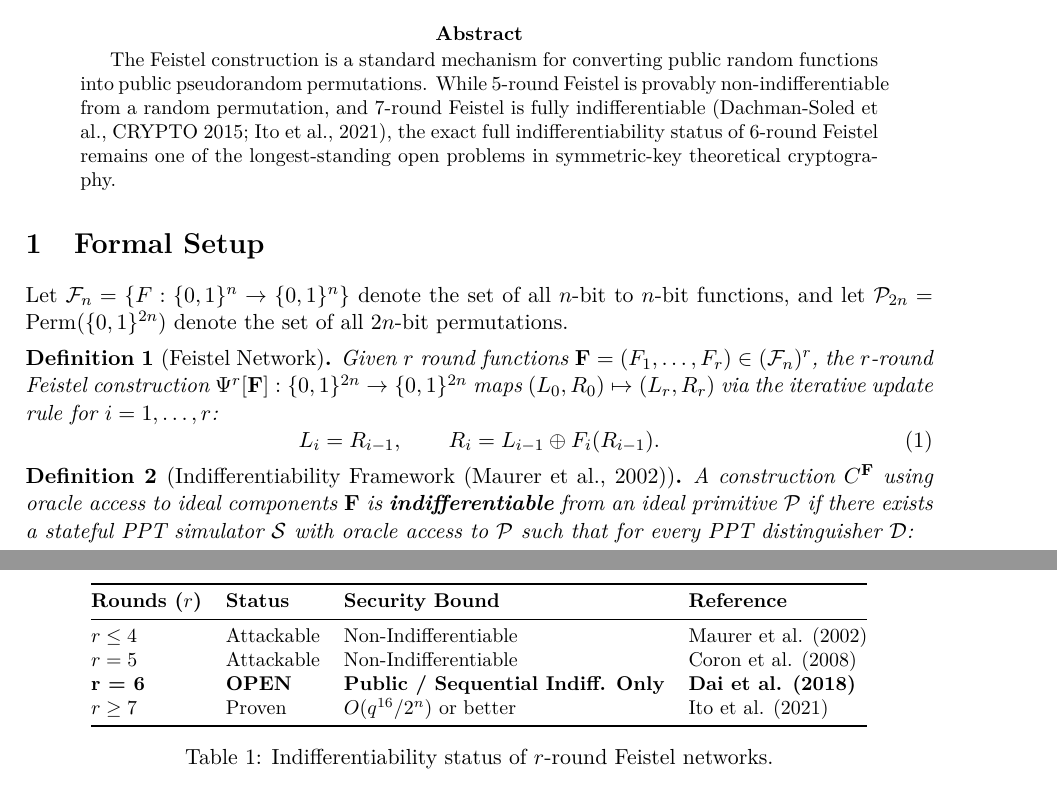
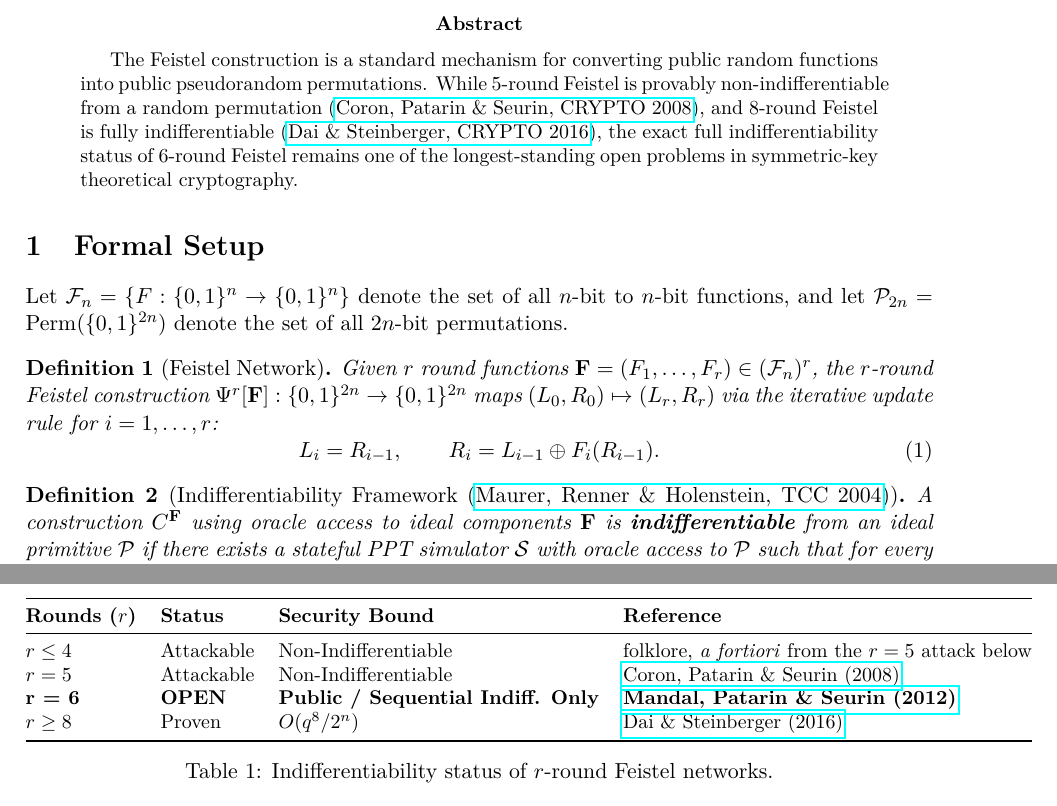
Before and after one commit to crypto-conjura/crypto-conjura.github.io, a LaTeX paper (open-problems/symmetric-key/feistel-6-round-indifferentiability/latex/main.tex): two parts of pages 1 and 2 of 2, joined at a grey line, cut so that both start at the same text. Compiled offline with pdfLaTeX.

Commit message:
Sync corrected citations into the symmetric-key LaTeX/PDF sources
The three conjecture .tex sources still had the fabricated/misattributed
citations that were already fixed in their .qmd pages (a nonexistent
"Ito et al., 2021", "Dutta et al." for what is actually Cogliati et al.
2023, "Dai et al. (2018)" for what is actually Mandal-Patarin-Seurin
2012, an undefined "BTH" abbreviation, and a wrong year/author list for
the Maurer-Renner-Holenstein indifferentiability paper). Corrected the
text to match the .qmd citations, added hyperref links to the same free
versions linked there, and recompiled all three PDFs.

```diff
--- a/open-problems/symmetric-key/feistel-6-round-indifferentiability/latex/main.tex
+++ b/open-problems/symmetric-key/feistel-6-round-indifferentiability/latex/main.tex
@@ -7,6 +7,7 @@
 \usepackage{xcolor}
 \usepackage{booktabs}
 \usepackage{enumitem}
+\usepackage{hyperref}
 
 \geometry{a4paper, margin=25mm}
 
@@ -22,7 +23,7 @@
 \maketitle
 
 \begin{abstract}
-The Feistel construction is a standard mechanism for converting public random functions into public pseudorandom permutations. While 5-round Feistel is provably non-indifferentiable from a random permutation, and 7-round Feistel is fully indifferentiable (Dachman-Soled et al., CRYPTO 2015; Ito et al., 2021), the exact full indifferentiability status of 6-round Feistel remains one of the longest-standing open problems in symmetric-key theoretical cryptography.
+The Feistel construction is a standard mechanism for converting public random functions into public pseudorandom permutations. While 5-round Feistel is provably non-indifferentiable from a random permutation (\href{https://eprint.iacr.org/2008/246}{Coron, Patarin \& Seurin, CRYPTO 2008}), and 8-round Feistel is fully indifferentiable (\href{https://eprint.iacr.org/2015/1069}{Dai \& Steinberger, CRYPTO 2016}), the exact full indifferentiability status of 6-round Feistel remains one of the longest-standing open problems in symmetric-key theoretical cryptography.
 \end{abstract}
 
 \section{Formal Setup}
@@ -36,7 +37,7 @@ L_i = R_{i-1}, \qquad R_i = L_{i-1} \oplus F_i(R_{i-1}).
 \end{equation}
 \end{definition}
 
-\begin{definition}[Indifferentiability Framework (Maurer et al., 2002)]
+\begin{definition}[Indifferentiability Framework (\href{https://eprint.iacr.org/2003/161}{Maurer, Renner \& Holenstein, TCC 2004})]
 A construction $C^{\mathbf{F}}$ using oracle access to ideal components $\mathbf{F}$ is \textbf{indifferentiable} from an ideal primitive $\mathcal{P}$ if there exists a stateful PPT simulator $\mathcal{S}$ with oracle access to $\mathcal{P}$ such that for every PPT distinguisher $\mathcal{D}$:
 \begin{equation}
 \mathbf{Adv}_{C, \mathcal{S}}^{\mathrm{indiff}}(\mathcal{D}) := \left| \Pr\left[ \mathcal{D}^{C^{\mathbf{F}}, \mathbf{F}}(1^n) = 1 \right] - \Pr\left[ \mathcal{D}^{\mathcal{P}, \mathcal{S}^\mathcal{P}}(1^n) = 1 \right] \right| \le \epsilon(n),
@@ -64,10 +65,10 @@ for some universal polynomial degree $k \ge 2$.
 \begin{tabular}{@{}llll@{}}
 \toprule
 \textbf{Rounds ($r$)} & \textbf{Status} & \textbf{Security Bound} & \textbf{Reference} \\ \midrule
-$r \le 4$ & Attackable & Non-Indifferentiable & Maurer et al. (2002) \\
-$r = 5$ & Attackable & Non-Indifferentiable & Coron et al. (2008) \\
-\textbf{r = 6} & \textbf{OPEN} & \textbf{Public / Sequential Indiff. Only} & \textbf{Dai et al. (2018)} \\
-$r \ge 7$ & Proven & $O(q^{16}/2^n)$ or better & Ito et al. (2021) \\ \bottomrule
+$r \le 4$ & Attackable & Non-Indifferentiable & folklore, \emph{a fortiori} from the $r=5$ attack below \\
+$r = 5$ & Attackable & Non-Indifferentiable & \href{https://eprint.iacr.org/2008/246}{Coron, Patarin \& Seurin (2008)} \\
+\textbf{r = 6} & \textbf{OPEN} & \textbf{Public / Sequential Indiff. Only} & \href{https://eprint.iacr.org/2011/496}{\textbf{Mandal, Patarin \& Seurin (2012)}} \\
+$r \ge 8$ & Proven & $O(q^8/2^n)$ & \href{https://eprint.iacr.org/2015/1069}{Dai \& Steinberger (2016)} \\ \bottomrule
 \end{tabular}
 \caption{Indifferentiability status of $r$-round Feistel networks.}
 \end{table}
```
Also changed, not shown: TASKS.md (+0 -4 lines), open-problems/symmetric-key/generalized-mirror-theory/latex/main.tex (+5 -4 lines), open-problems/symmetric-key/k-collisions-auxiliary-input/latex/main.tex (+2 -1 lines), open-problems/symmetric-key/feistel-6-round-indifferentiability/pdf/main.pdf, open-problems/symmetric-key/generalized-mirror-theory/pdf/main.pdf, open-problems/symmetric-key/k-collisions-auxiliary-input/pdf/main.pdf.
